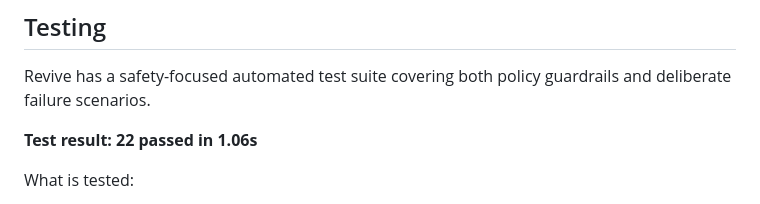
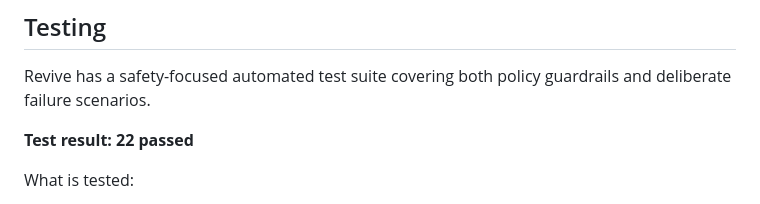
Before and after one commit to revathikrishapk/revive-ai, a Markdown page: README.md, the part around one of its changes. Drawn GitHub-style.

```diff
--- a/README.md
+++ b/README.md
@@ -217,7 +217,7 @@ This ensures execution failures are not incorrectly reported as successful reven
 
 Revive has a safety-focused automated test suite covering both policy guardrails and deliberate failure scenarios.
 
-**Test result: 22 passed in 1.06s**
+**Test result: 22 passed**
 
 What is tested:
 - Economic floor
```
Also changed, not shown: other parts of README.md (+1 -1 lines).
